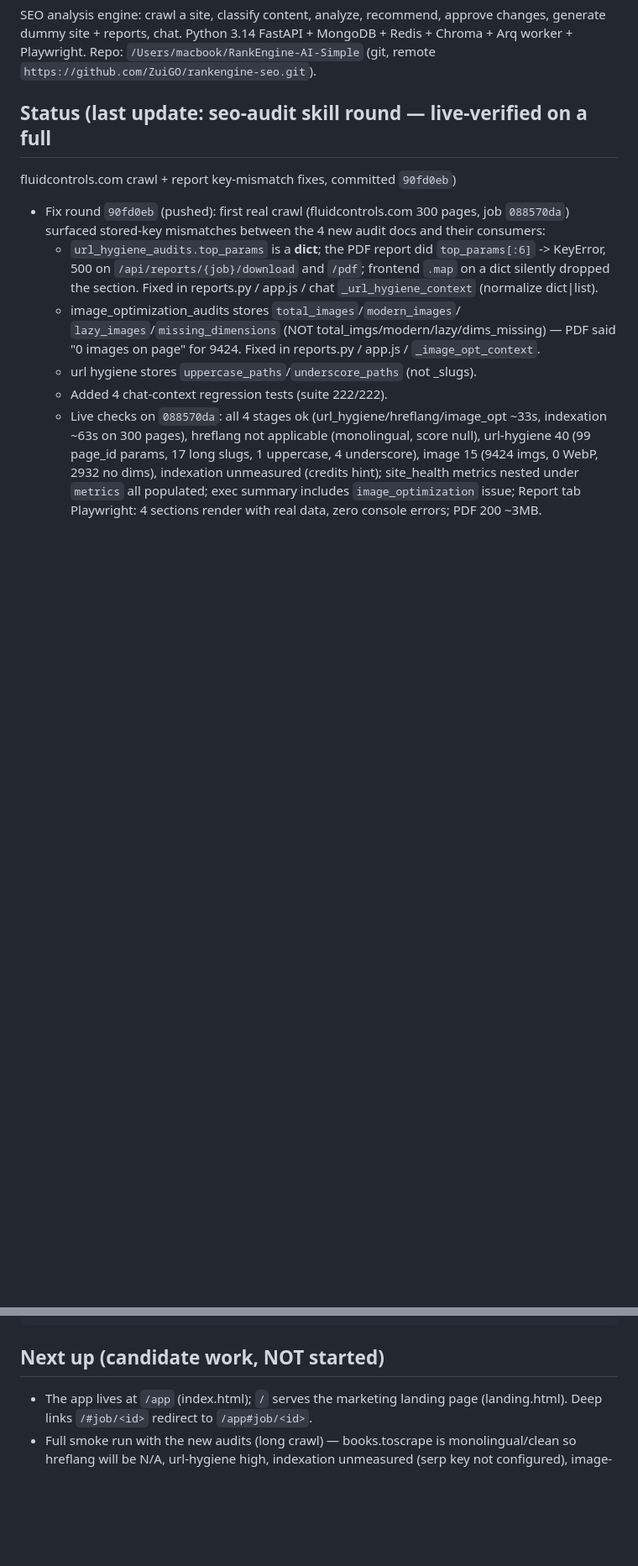
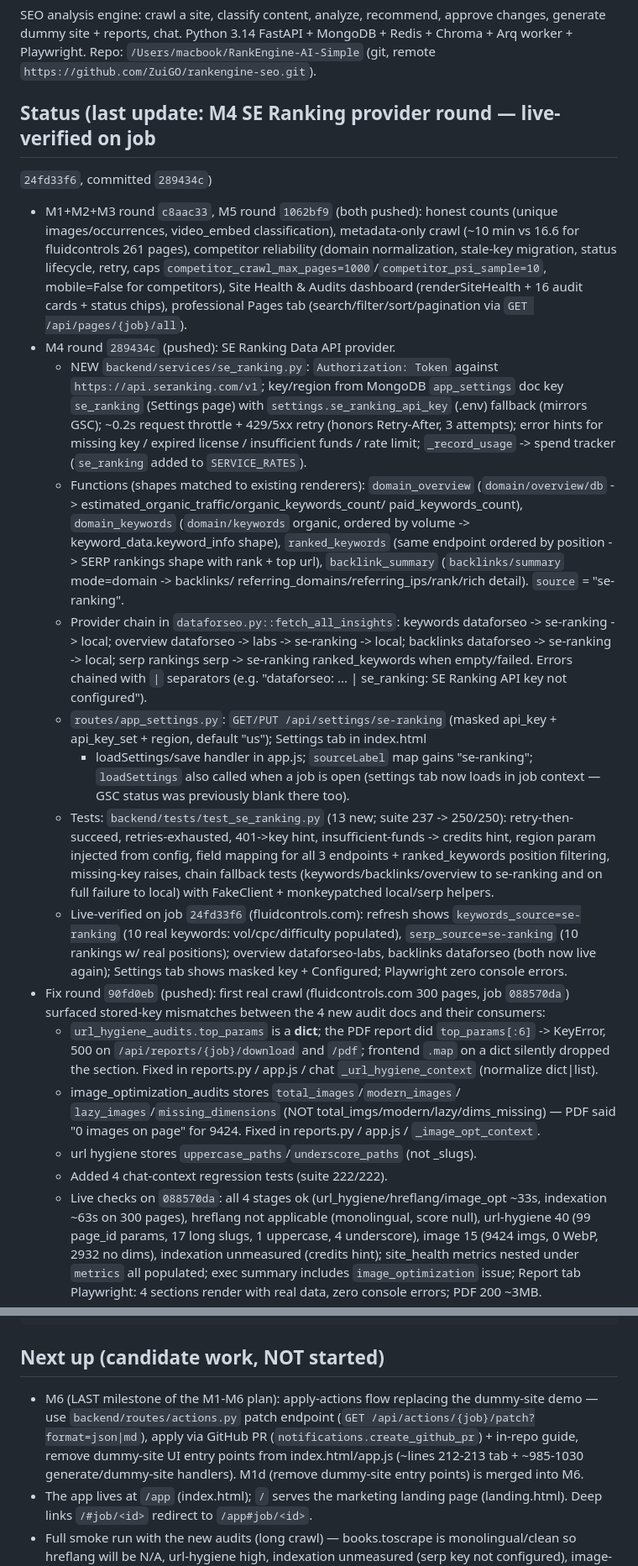
Before and after one commit to ZuiGO/rankengine-seo, a Markdown page: AGENTS.md, 2 parts joined by grey strips. Shown at 84% size. GitHub-like rendering; blank space fills up the shorter version.

Commit message:
AGENTS.md: M4 round state + M6 next up

````diff
--- a/AGENTS.md
+++ b/AGENTS.md
@@ -10,8 +10,54 @@ approve changes, generate dummy site + reports, chat. Python 3.14 FastAPI +
 MongoDB + Redis + Chroma + Arq worker + Playwright. Repo:
 `/Users/macbook/RankEngine-AI-Simple` (git, remote `https://github.com/ZuiGO/rankengine-seo.git`).
 
-## Status (last update: seo-audit skill round — live-verified on a full
-  fluidcontrols.com crawl + report key-mismatch fixes, committed `90fd0eb`)
+## Status (last update: M4 SE Ranking provider round — live-verified on job
+  `24fd33f6`, committed `289434c`)
+- M1+M2+M3 round `c8aac33`, M5 round `1062bf9` (both pushed): honest counts
+  (unique images/occurrences, video_embed classification), metadata-only
+  crawl (~10 min vs 16.6 for fluidcontrols 261 pages), competitor reliability
+  (domain normalization, stale-key migration, status lifecycle, retry,
+  caps `competitor_crawl_max_pages=1000`/`competitor_psi_sample=10`,
+  mobile=False for competitors), Site Health & Audits dashboard
+  (renderSiteHealth + 16 audit cards + status chips), professional Pages tab
+  (search/filter/sort/pagination via `GET /api/pages/{job}/all`).
+- M4 round `289434c` (pushed): SE Ranking Data API provider.
+  - NEW `backend/services/se_ranking.py`: `Authorization: Token` against
+    `https://api.seranking.com/v1`; key/region from MongoDB `app_settings`
+    doc key `se_ranking` (Settings page) with `settings.se_ranking_api_key`
+    (.env) fallback (mirrors GSC); ~0.2s request throttle + 429/5xx retry
+    (honors Retry-After, 3 attempts); error hints for missing key / expired
+    license / insufficient funds / rate limit; `_record_usage` -> spend
+    tracker (`se_ranking` added to `SERVICE_RATES`).
+  - Functions (shapes matched to existing renderers): `domain_overview`
+    (`domain/overview/db` -> estimated_organic_traffic/organic_keywords_count/
+    paid_keywords_count), `domain_keywords` (`domain/keywords` organic, ordered
+    by volume -> keyword_data.keyword_info shape), `ranked_keywords` (same
+    endpoint ordered by position -> SERP rankings shape with rank + top url),
+    `backlink_summary` (`backlinks/summary` mode=domain -> backlinks/
+    referring_domains/referring_ips/rank/rich detail). `source` = "se-ranking".
+  - Provider chain in `dataforseo.py::fetch_all_insights`: keywords
+    dataforseo -> se-ranking -> local; overview dataforseo -> labs ->
+    se-ranking -> local; backlinks dataforseo -> se-ranking -> local; serp
+    rankings serp -> se-ranking ranked_keywords when empty/failed. Errors
+    chained with ` | ` separators (e.g. "dataforseo: ... | se_ranking: SE
+    Ranking API key not configured").
+  - `routes/app_settings.py`: `GET/PUT /api/settings/se-ranking` (masked
+    api_key + api_key_set + region, default "us"); Settings tab in index.html
+    + loadSettings/save handler in app.js; `sourceLabel` map gains
+    "se-ranking"; `loadSettings` also called when a job is open (settings tab
+    now loads in job context — GSC status was previously blank there too).
+  - Tests: `backend/tests/test_se_ranking.py` (13 new; suite 237 -> 250/250):
+    retry-then-succeed, retries-exhausted, 401->key hint, insufficient-funds
+    -> credits hint, region param injected from config, field mapping for all
+    3 endpoints + ranked_keywords position filtering, missing-key raises,
+    chain fallback tests (keywords/backlinks/overview to se-ranking and on
+    full failure to local) with FakeClient + monkeypatched local/serp helpers.
+  - Live-verified on job `24fd33f6` (fluidcontrols.com): refresh shows
+    `keywords_source=se-ranking` (10 real keywords: vol/cpc/difficulty
+    populated), `serp_source=se-ranking` (10 rankings w/ real positions);
+    overview dataforseo-labs, backlinks dataforseo (both now live again);
+    Settings tab shows masked key + Configured; Playwright zero console
+    errors.
 - Fix round `90fd0eb` (pushed): first real crawl (fluidcontrols.com 300 pages,
   job `088570da`) surfaced stored-key mismatches between the 4 new audit docs
   and their consumers:
@@ -489,6 +535,13 @@ curl -s localhost:8001/api/health
 ```
 
 ## Next up (candidate work, NOT started)
+- M6 (LAST milestone of the M1-M6 plan): apply-actions flow replacing the
+  dummy-site demo — use `backend/routes/actions.py` patch endpoint
+  (`GET /api/actions/{job}/patch?format=json|md`), apply via GitHub PR
+  (`notifications.create_github_pr`) + in-repo guide, remove dummy-site UI
+  entry points from index.html/app.js (~lines 212-213 tab + ~985-1030
+  generate/dummy-site handlers). M1d (remove dummy-site entry points) is
+  merged into M6.
 - The app lives at `/app` (index.html); `/` serves the marketing landing page
   (landing.html). Deep links `/#job/<id>` redirect to `/app#job/<id>`.
 - Full smoke run with the new audits (long crawl) — books.toscrape is
````
